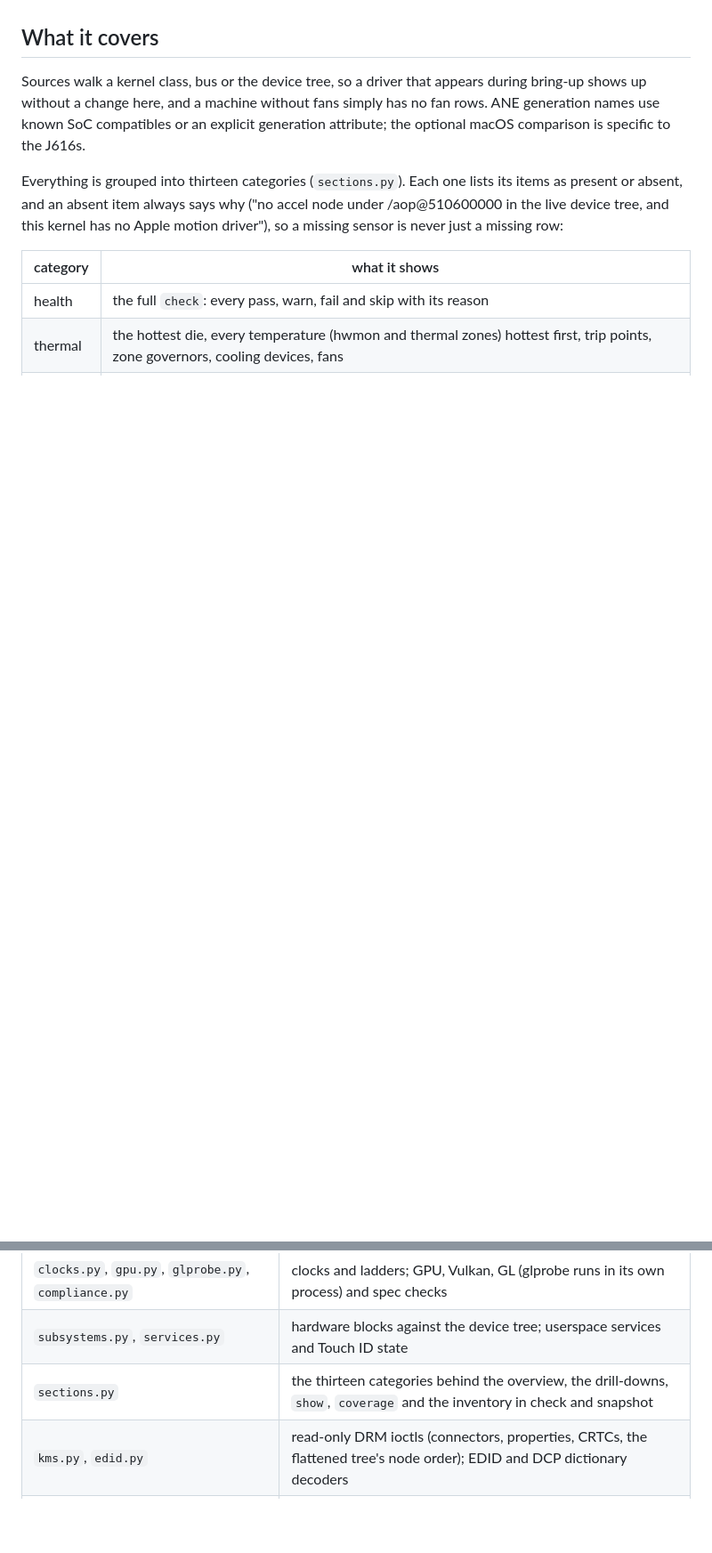
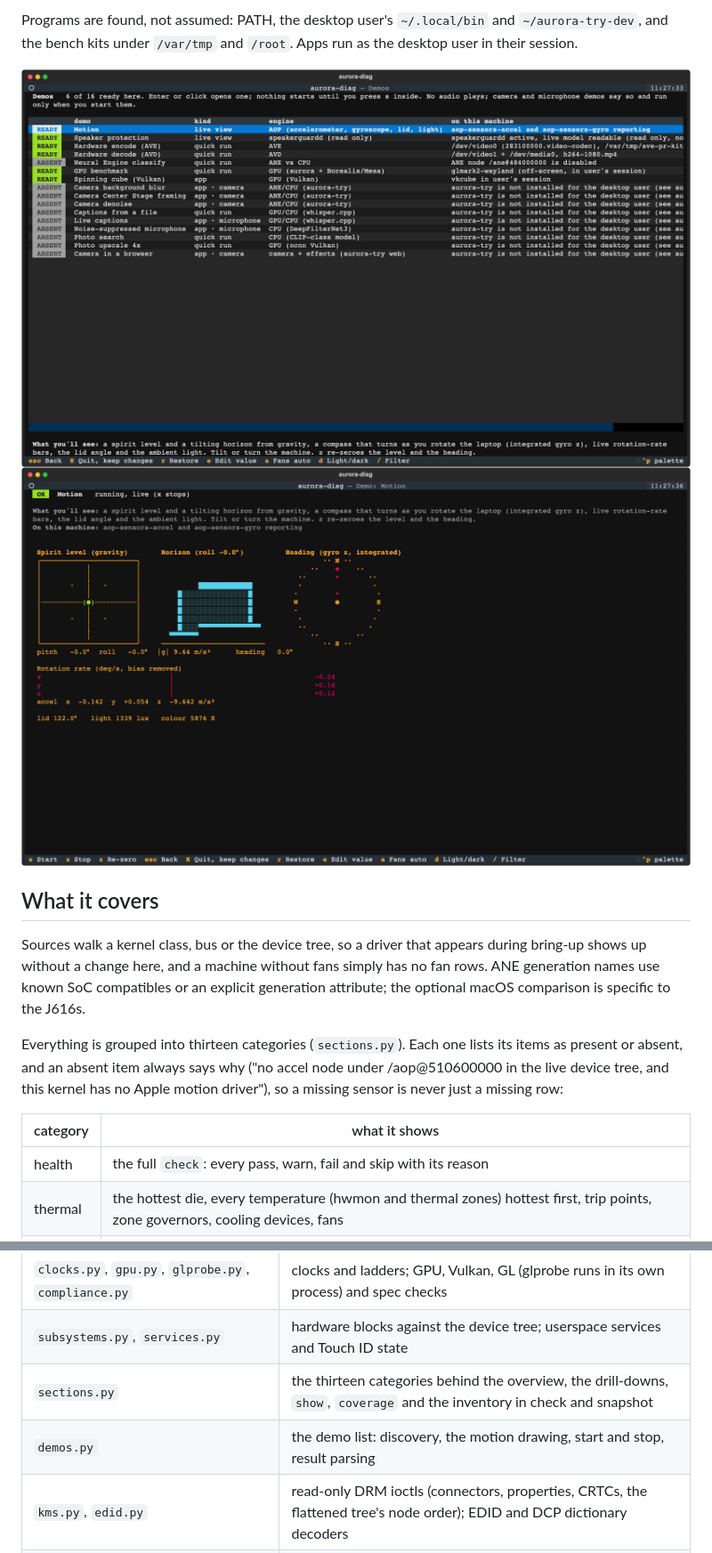
Before and after one commit to aurora-silicon/aurora-diag, a Markdown page: README.md, 2 parts joined by grey strips. Shown at 89% size. GitHub-like rendering; pictures changed too: docs/screenshots/j616s-demo-motion.png (added), docs/screenshots/j616s-demos.png (added); blank space fills up the shorter version.

```diff
--- a/README.md
+++ b/README.md
@@ -31,3 +53,7 @@ Reading needs no privileges, though root sees more (debugfs, dmesg, speakerguard
+Programs are found, not assumed: PATH, the desktop user's `~/.local/bin` and `~/aurora-try-dev`, and the bench kits under `/var/tmp` and `/root`. Apps run as the desktop user in their session.
+
+![Demos](docs/screenshots/j616s-demos.png)
+![Motion demo](docs/screenshots/j616s-demo-motion.png)
 
 ## What it covers
 
@@ -159,6 +185,7 @@ One module per area, each one a generic discovery over the kernel's interfaces:
 | `clocks.py`, `gpu.py`, `glprobe.py`, `compliance.py` | clocks and ladders; GPU, Vulkan, GL (glprobe runs in its own process) and spec checks |
 | `subsystems.py`, `services.py` | hardware blocks against the device tree; userspace services and Touch ID state |
 | `sections.py` | the thirteen categories behind the overview, the drill-downs, `show`, `coverage` and the inventory in check and snapshot |
+| `demos.py` | the demo list: discovery, the motion drawing, start and stop, result parsing |
 | `kms.py`, `edid.py` | read-only DRM ioctls (connectors, properties, CRTCs, the flattened tree's node order); EDID and DCP dictionary decoders |
 | `check.py`, `snapshot.py`, `report.py`, `probe.py` | the agent side: verdicts, snapshots and diffs, bug reports, per-probe deadlines |
 | `control.py`, `fans.py`, `haptics.py`, `display.py`, `audio.py` | the write path, its policy and journal; fan guard, click strength, display, speaker protection readout |
```
Also changed, not shown: other parts of README.md (+22 -0 lines), docs/SCHEMA.md (+9 -0 lines), 9 other files.
